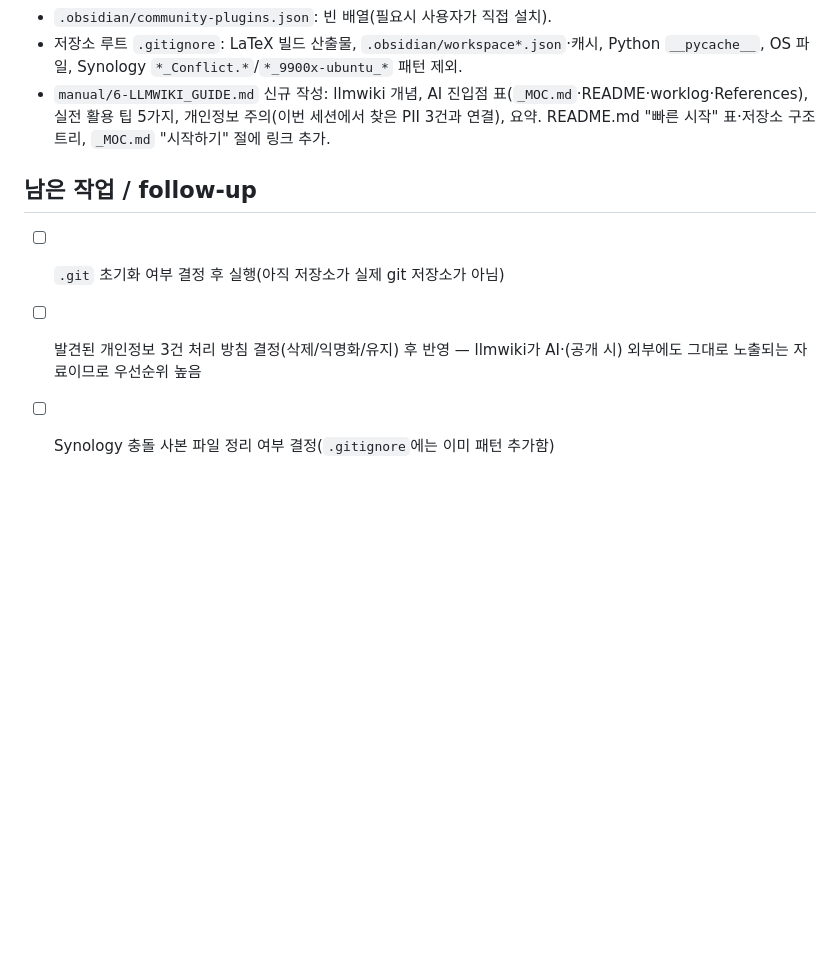
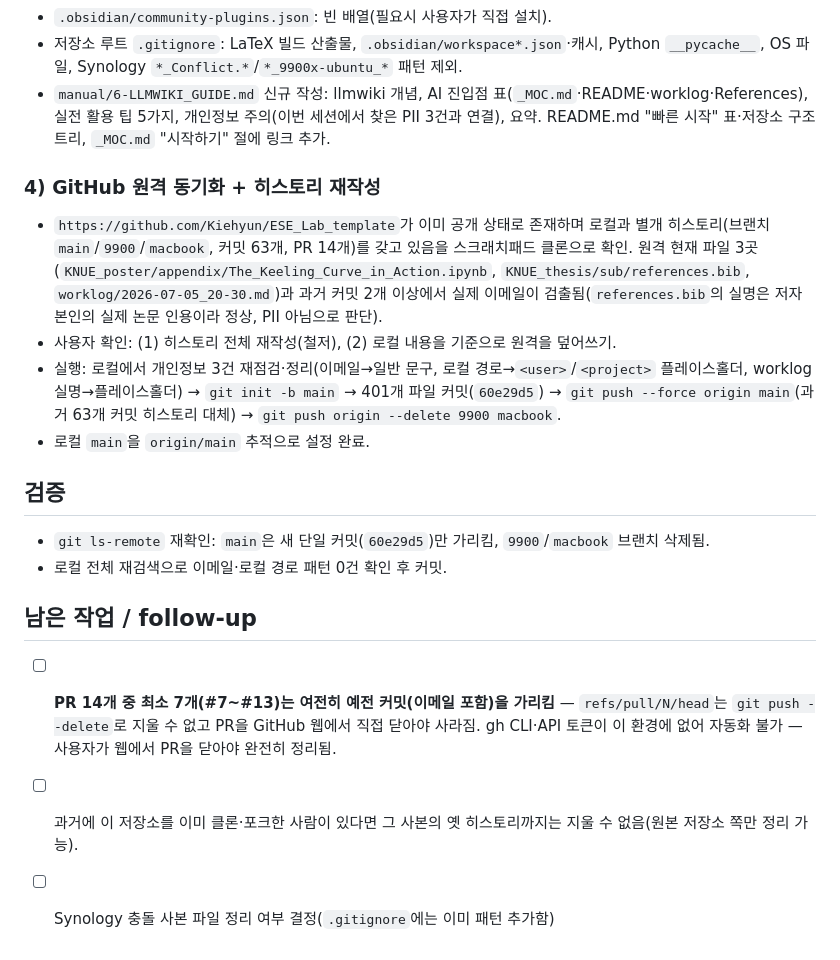
Before and after one commit to Kiehyun/ESE_Lab_template, a Markdown page: worklog/2026-08-17_14-15.md, the part around the change. GitHub-like rendering; blank space fills up the shorter version.

Commit message:
worklog: record PII cleanup + GitHub history reset
Documents the audit, the redactions applied, and the remote
force-push/branch-delete that replaced prior GitHub history.

```diff
--- a/worklog/2026-08-17_14-15.md
+++ b/worklog/2026-08-17_14-15.md
@@ -37,7 +37,17 @@
 - 저장소 루트 `.gitignore`: LaTeX 빌드 산출물, `.obsidian/workspace*.json`·캐시, Python `__pycache__`, OS 파일, Synology `*_Conflict.*`/`*_9900x-ubuntu_*` 패턴 제외.
 - `manual/6-LLMWIKI_GUIDE.md` 신규 작성: llmwiki 개념, AI 진입점 표(`_MOC.md`·README·worklog·References), 실전 활용 팁 5가지, 개인정보 주의(이번 세션에서 찾은 PII 3건과 연결), 요약. README.md "빠른 시작" 표·저장소 구조 트리, `_MOC.md` "시작하기" 절에 링크 추가.
 
+### 4) GitHub 원격 동기화 + 히스토리 재작성
+- `https://github.com/Kiehyun/ESE_Lab_template`가 이미 공개 상태로 존재하며 로컬과 별개 히스토리(브랜치 `main`/`9900`/`macbook`, 커밋 63개, PR 14개)를 갖고 있음을 스크래치패드 클론으로 확인. 원격 현재 파일 3곳(`KNUE_poster/appendix/The_Keeling_Curve_in_Action.ipynb`, `KNUE_thesis/sub/references.bib`, `worklog/2026-07-05_20-30.md`)과 과거 커밋 2개 이상에서 실제 이메일이 검출됨(`references.bib`의 실명은 저자 본인의 실제 논문 인용이라 정상, PII 아님으로 판단).
+- 사용자 확인: (1) 히스토리 전체 재작성(철저), (2) 로컬 내용을 기준으로 원격을 덮어쓰기.
+- 실행: 로컬에서 개인정보 3건 재점검·정리(이메일→일반 문구, 로컬 경로→`<user>`/`<project>` 플레이스홀더, worklog 실명→플레이스홀더) → `git init -b main` → 401개 파일 커밋(`60e29d5`) → `git push --force origin main`(과거 63개 커밋 히스토리 대체) → `git push origin --delete 9900 macbook`.
+- 로컬 `main`을 `origin/main` 추적으로 설정 완료.
+
+## 검증
+- `git ls-remote` 재확인: `main`은 새 단일 커밋(`60e29d5`)만 가리킴, `9900`/`macbook` 브랜치 삭제됨.
+- 로컬 전체 재검색으로 이메일·로컬 경로 패턴 0건 확인 후 커밋.
+
 ## 남은 작업 / follow-up
-- [ ] `.git` 초기화 여부 결정 후 실행(아직 저장소가 실제 git 저장소가 아님)
-- [ ] 발견된 개인정보 3건 처리 방침 결정(삭제/익명화/유지) 후 반영 — llmwiki가 AI·(공개 시) 외부에도 그대로 노출되는 자료이므로 우선순위 높음
+- [ ] **PR 14개 중 최소 7개(#7~#13)는 여전히 예전 커밋(이메일 포함)을 가리킴** — `refs/pull/N/head`는 `git push --delete`로 지울 수 없고 PR을 GitHub 웹에서 직접 닫아야 사라짐. gh CLI·API 토큰이 이 환경에 없어 자동화 불가 — 사용자가 웹에서 PR을 닫아야 완전히 정리됨.
+- [ ] 과거에 이 저장소를 이미 클론·포크한 사람이 있다면 그 사본의 옛 히스토리까지는 지울 수 없음(원본 저장소 쪽만 정리 가능).
 - [ ] Synology 충돌 사본 파일 정리 여부 결정(`.gitignore`에는 이미 패턴 추가함)
```
